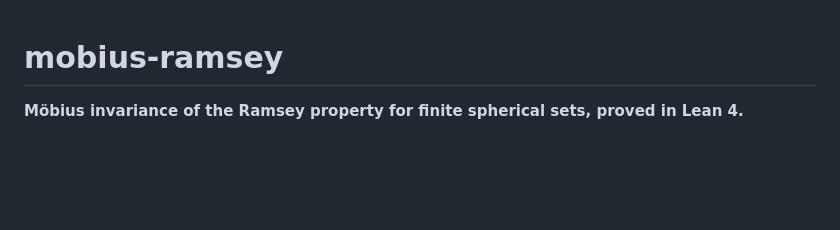
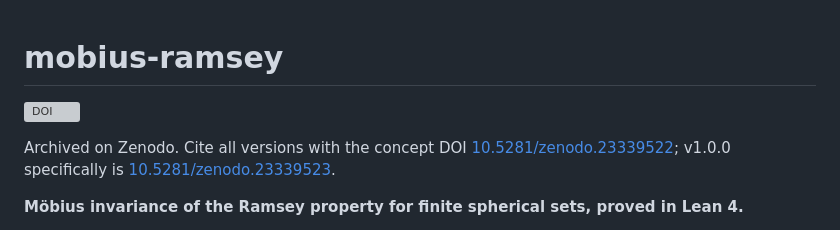
Before and after one commit to wstrinz/mobius-ramsey, a Markdown page: README.md, the part around the change. Rendered like a GitHub page; blank space fills up the shorter version; grey boxes are pictures that could not be loaded.

Commit message:
README: Zenodo DOI badge and citation (concept 10.5281/zenodo.23339522, v1.0.0 10.5281/zenodo.23339523)
Co-Authored-By: Claude Opus 5.5 <noreply@anthropic.com>

```diff
--- a/README.md
+++ b/README.md
@@ -1,4 +1,8 @@
 # mobius-ramsey
+
+[![DOI](https://zenodo.org/badge/DOI/10.5281/zenodo.23339522.svg)](https://doi.org/10.5281/zenodo.23339522)
+
+Archived on Zenodo. Cite all versions with the concept DOI [10.5281/zenodo.23339522](https://doi.org/10.5281/zenodo.23339522); v1.0.0 specifically is [10.5281/zenodo.23339523](https://doi.org/10.5281/zenodo.23339523).
 
 **Möbius invariance of the Ramsey property for finite spherical sets, proved in Lean 4.**
 
```
